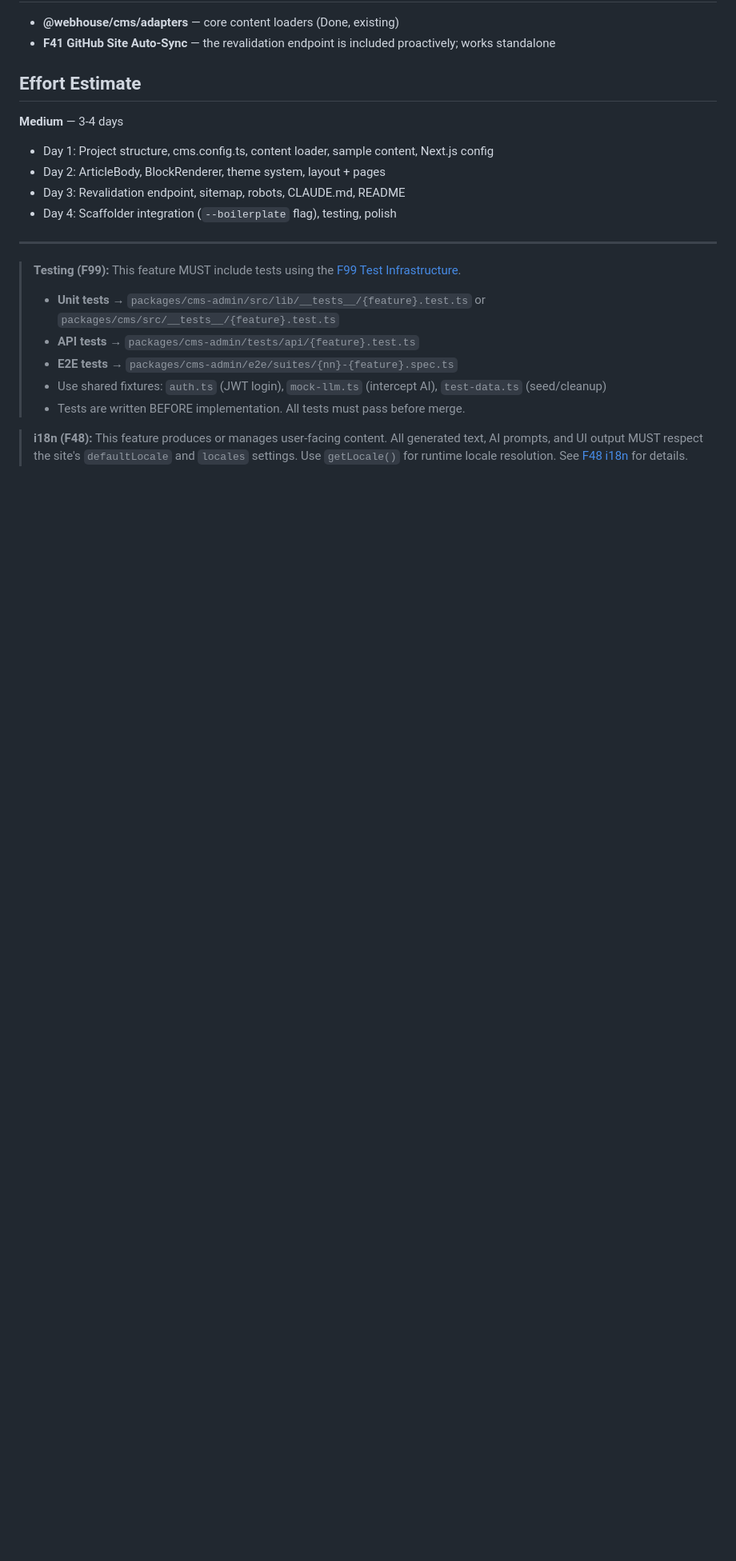
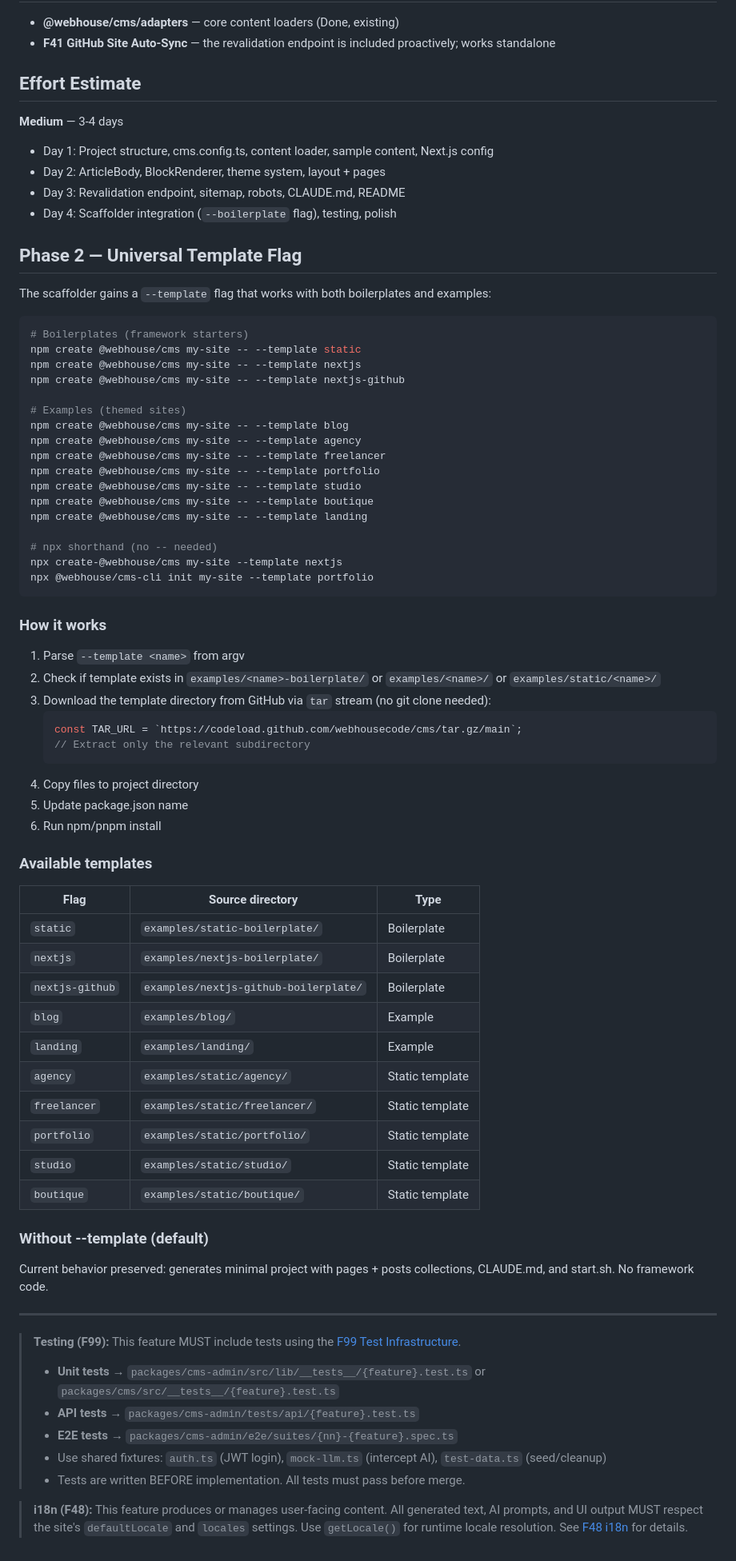
Before and after one commit to webhousecode/cms, a Markdown page: docs/features/F42-framework-boilerplates.md, the part around the change. Shown at 80% size. Drawn GitHub-style; blank space fills up the shorter version.

Commit message:
docs: F42 Phase 2 — universal --template flag for scaffolder
Supports boilerplates (static, nextjs, nextjs-github) and
examples (blog, agency, freelancer, portfolio, studio, etc.)
via npm create @webhouse/cms my-site -- --template <name>

Co-Authored-By: Claude Opus 4.6 (1M context) <noreply@anthropic.com>

````diff
--- a/docs/features/F42-framework-boilerplates.md
+++ b/docs/features/F42-framework-boilerplates.md
@@ -460,6 +460,62 @@ examples/
 - Day 3: Revalidation endpoint, sitemap, robots, CLAUDE.md, README
 - Day 4: Scaffolder integration (`--boilerplate` flag), testing, polish
 
+## Phase 2 — Universal Template Flag
+
+The scaffolder gains a `--template` flag that works with both boilerplates and examples:
+
+```bash
+# Boilerplates (framework starters)
+npm create @webhouse/cms my-site -- --template static
+npm create @webhouse/cms my-site -- --template nextjs
+npm create @webhouse/cms my-site -- --template nextjs-github
+
+# Examples (themed sites)
+npm create @webhouse/cms my-site -- --template blog
+npm create @webhouse/cms my-site -- --template agency
+npm create @webhouse/cms my-site -- --template freelancer
+npm create @webhouse/cms my-site -- --template portfolio
+npm create @webhouse/cms my-site -- --template studio
+npm create @webhouse/cms my-site -- --template boutique
+npm create @webhouse/cms my-site -- --template landing
+
+# npx shorthand (no -- needed)
+npx create-@webhouse/cms my-site --template nextjs
+npx @webhouse/cms-cli init my-site --template portfolio
+```
+
+### How it works
+
+1. Parse `--template <name>` from argv
+2. Check if template exists in `examples/<name>-boilerplate/` or `examples/<name>/` or `examples/static/<name>/`
+3. Download the template directory from GitHub via `tar` stream (no git clone needed):
+   ```typescript
+   const TAR_URL = `https://codeload.github.com/webhousecode/cms/tar.gz/main`;
+   // Extract only the relevant subdirectory
+   ```
+4. Copy files to project directory
+5. Update package.json name
+6. Run npm/pnpm install
+
+### Available templates
+
+| Flag | Source directory | Type |
+|------|----------------|------|
+| `static` | `examples/static-boilerplate/` | Boilerplate |
+| `nextjs` | `examples/nextjs-boilerplate/` | Boilerplate |
+| `nextjs-github` | `examples/nextjs-github-boilerplate/` | Boilerplate |
+| `blog` | `examples/blog/` | Example |
+| `landing` | `examples/landing/` | Example |
+| `agency` | `examples/static/agency/` | Static template |
+| `freelancer` | `examples/static/freelancer/` | Static template |
+| `portfolio` | `examples/static/portfolio/` | Static template |
+| `studio` | `examples/static/studio/` | Static template |
+| `boutique` | `examples/static/boutique/` | Static template |
+
+### Without --template (default)
+
+Current behavior preserved: generates minimal project with pages + posts collections, CLAUDE.md, and start.sh. No framework code.
+
 ---
 
 > **Testing (F99):** This feature MUST include tests using the [F99 Test Infrastructure](F99-e2e-testing-suite.md).
````
